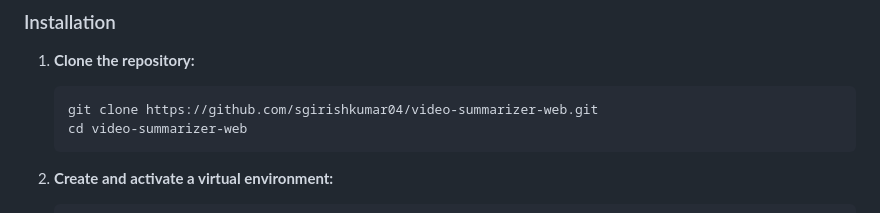
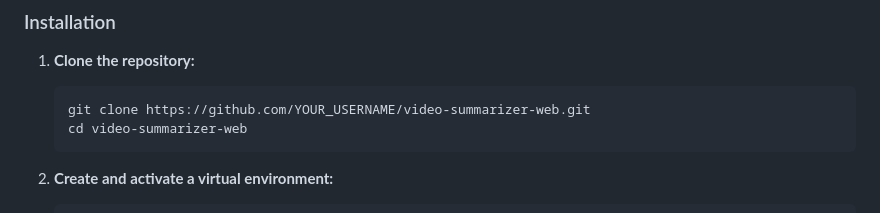
Before and after one commit to sgirishkumar04/AI-ML-Video-Summarizer, a Markdown page: README.md, the part around the change. Drawn GitHub-style.

````diff
--- a/README.md
+++ b/README.md
@@ -41,7 +41,7 @@ To get a local copy up and running, follow these simple steps.
 
 1.  **Clone the repository:**
     ```sh
-    git clone https://github.com/sgirishkumar04/video-summarizer-web.git
+    git clone https://github.com/YOUR_USERNAME/video-summarizer-web.git
     cd video-summarizer-web
     ```
 
````
